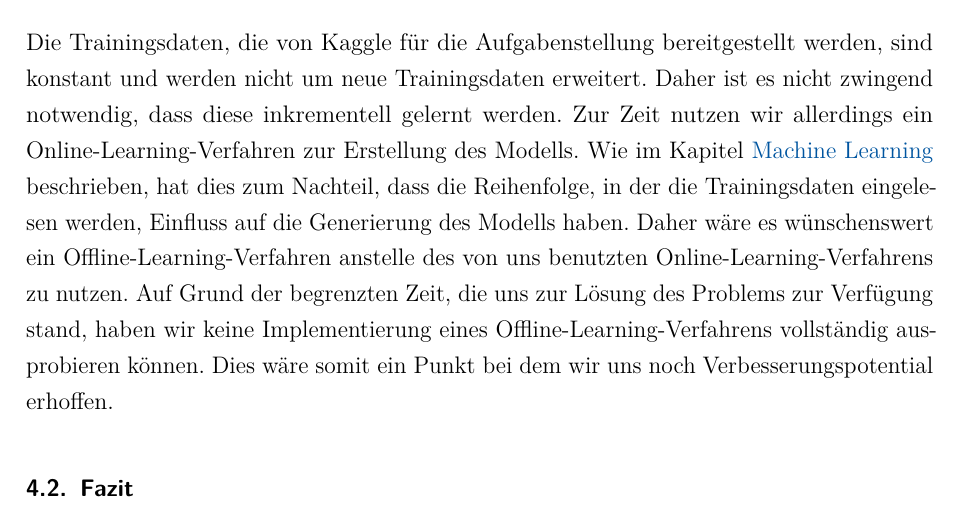
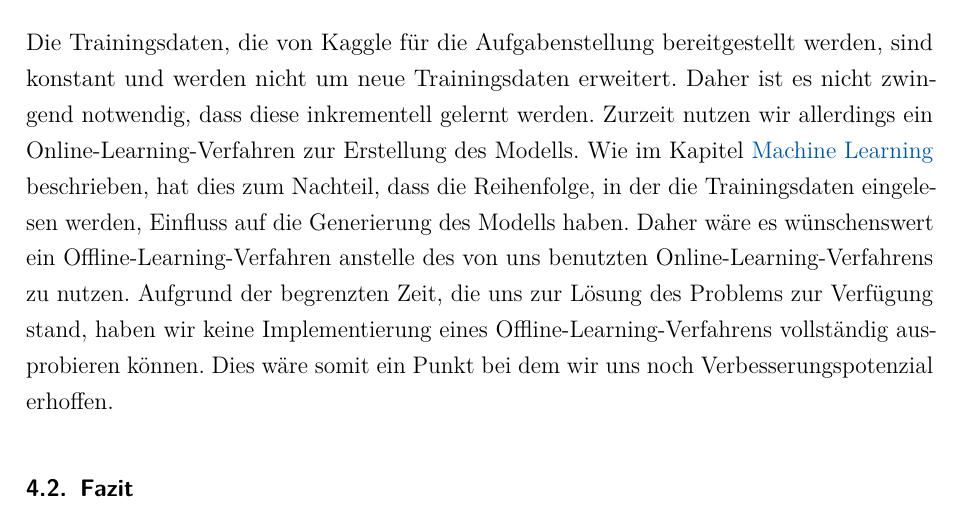
Before and after one commit to w-hs/bigdata, a LaTeX document (doku/Ausarbeitung.tex, which reads doku/Inhalt/Fazit.tex): part of page 21 of 33, cut so that both start at the same text. Compiled offline with pdfLaTeX; an older LaTeX class or package is replaced by its successor.

Commit message:
Rechtschreibung...

```diff
--- a/doku/Inhalt/Fazit.tex
+++ b/doku/Inhalt/Fazit.tex
@@ -34,11 +34,11 @@ zur Voraussage genutzt wird.
 \subsubsection{Offline-Learning-Verfahren}
 Die Trainingsdaten, die von Kaggle für die Aufgabenstellung bereitgestellt werden, sind konstant und werden
 nicht um neue Trainingsdaten erweitert. Daher ist es nicht zwingend notwendig, dass diese inkrementell gelernt
-werden. Zur Zeit nutzen wir allerdings ein Online-Learning-Verfahren zur Erstellung des Modells. Wie im Kapitel
+werden. Zurzeit nutzen wir allerdings ein Online-Learning-Verfahren zur Erstellung des Modells. Wie im Kapitel
 \nameref{subsubSec:MachineLearning} beschrieben, hat dies zum Nachteil, dass die Reihenfolge, in der die Trainingsdaten
 eingelesen werden, Einfluss auf die Generierung des Modells haben. Daher wäre es wünschenswert ein Offline-Learning-Verfahren
-anstelle des von uns benutzten Online-Learning-Verfahrens zu nutzen. Auf Grund der begrenzten Zeit, die uns zur
+anstelle des von uns benutzten Online-Learning-Verfahrens zu nutzen. Aufgrund der begrenzten Zeit, die uns zur
 Lösung des Problems zur Verfügung stand, haben wir keine Implementierung eines Offline-Learning-Verfahrens vollständig
-ausprobieren können. Dies wäre somit ein Punkt bei dem wir uns noch Verbesserungspotential erhoffen.
+ausprobieren können. Dies wäre somit ein Punkt bei dem wir uns noch Verbesserungspotenzial erhoffen.
 
 \subsection{Fazit}
```
